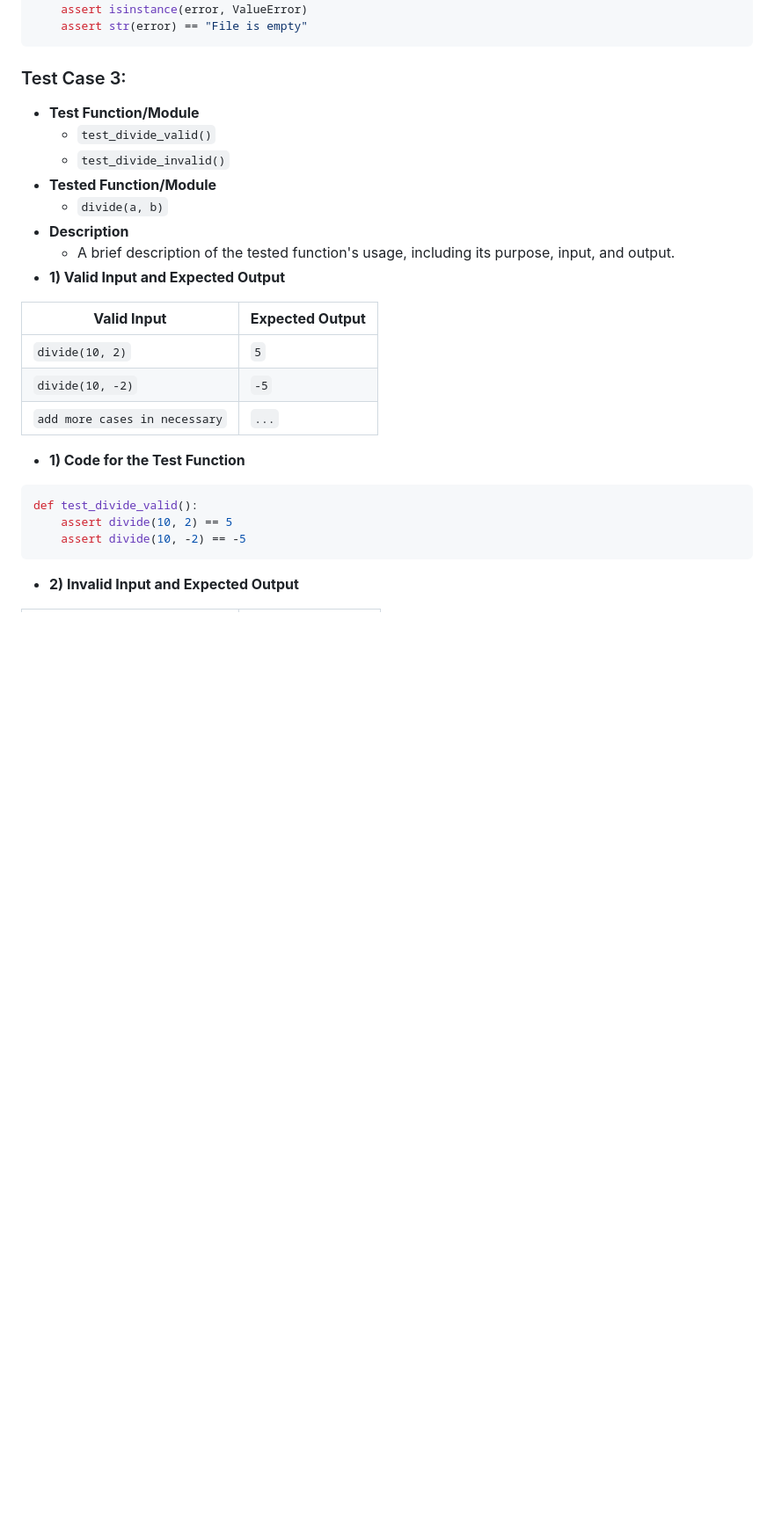
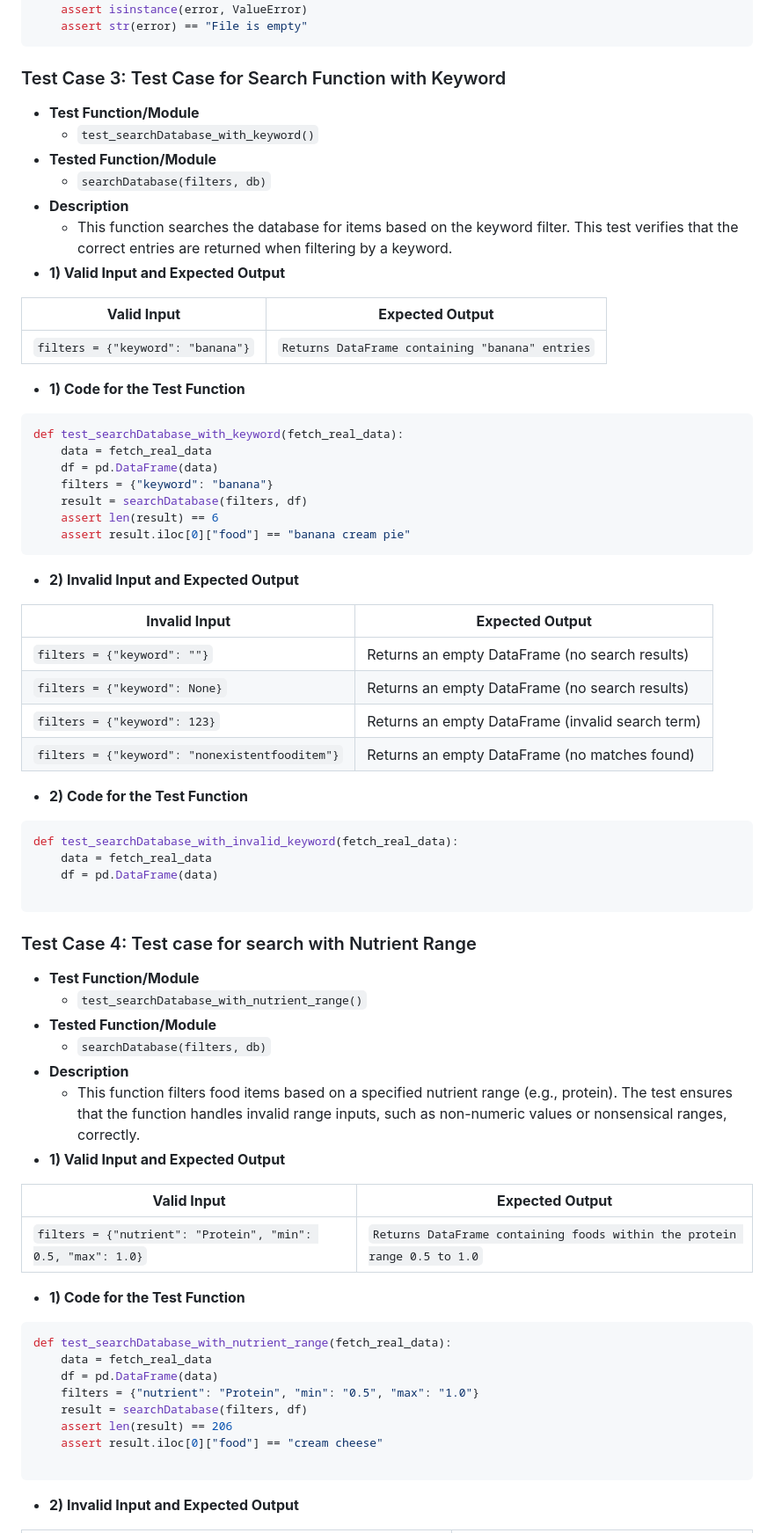
Before and after one commit to NickBland/2810ICT-milestone-2, a Markdown page: Unit_Testing_Report.md, the part around one of its changes. Shown at 88% size. Drawn GitHub-style; blank space fills up the shorter version.

````diff
--- a/Unit_Testing_Report.md
+++ b/Unit_Testing_Report.md
@@ -115,27 +115,71 @@ def test_initDatabase_with_empty_csv(setup_files):
     assert str(error) == "File is empty"
 ```
 
-### Test Case 3:
+### Test Case 3: Test Case for Search Function with Keyword
 - **Test Function/Module**
-  - `test_divide_valid()`
-  - `test_divide_invalid()`
+  - `test_searchDatabase_with_keyword()`
 - **Tested Function/Module**
-  - `divide(a, b)`
+  - `searchDatabase(filters, db)`
 - **Description**
-  - A brief description of the tested function's usage, including its purpose, input, and output.
+  - This function searches the database for items based on the keyword filter. This test verifies that the correct entries are returned when filtering by a keyword.
+- **1) Valid Input and Expected Output**
+
+| **Valid Input**                  | **Expected Output**                            |
+|----------------------------------|------------------------------------------------|
+| `filters = {"keyword": "banana"}` | `Returns DataFrame containing "banana" entries` |
+
+- **1) Code for the Test Function**
+```python
+def test_searchDatabase_with_keyword(fetch_real_data):
+    data = fetch_real_data
+    df = pd.DataFrame(data)
+    filters = {"keyword": "banana"}
+    result = searchDatabase(filters, df)
+    assert len(result) == 6
+    assert result.iloc[0]["food"] == "banana cream pie"
+```
+- **2) Invalid Input and Expected Output**
+
+| **Invalid Input**                                   | **Expected Output**                               |
+|-----------------------------------------------------|---------------------------------------------------|
+| `filters = {"keyword": ""}`                         | Returns an empty DataFrame (no search results)    |
+| `filters = {"keyword": None}`                       | Returns an empty DataFrame (no search results)    |
+| `filters = {"keyword": 123}`                        | Returns an empty DataFrame (invalid search term)  |
+| `filters = {"keyword": "nonexistentfooditem"}`      | Returns an empty DataFrame (no matches found)     |
+
+
+- **2) Code for the Test Function**
+```python
+def test_searchDatabase_with_invalid_keyword(fetch_real_data):
+    data = fetch_real_data
+    df = pd.DataFrame(data)
+
+```
+
+### Test Case 4: Test case for search with Nutrient Range
+- **Test Function/Module**
+  - `test_searchDatabase_with_nutrient_range()`
+- **Tested Function/Module**
+  - `searchDatabase(filters, db)`
+- **Description**
+  - This function filters food items based on a specified nutrient range (e.g., protein). The test ensures that the function handles invalid range inputs, such as non-numeric values or nonsensical ranges, correctly.
 - **1) Valid Input and Expected Output**
 
 | **Valid Input**               | **Expected Output** |
 |-------------------------------|---------------------|
-| `divide(10, 2)`               | `5`                 |
-| `divide(10, -2)`              | `-5`                |
-| `add more cases in necessary` | `...`               |
+| `filters = {"nutrient": "Protein", "min": 0.5, "max": 1.0}`| `Returns DataFrame containing foods within the protein range 0.5 to 1.0`                 |
+
 
 - **1) Code for the Test Function**
 ```python
-def test_divide_valid():
-    assert divide(10, 2) == 5
-    assert divide(10, -2) == -5
+def test_searchDatabase_with_nutrient_range(fetch_real_data):
+    data = fetch_real_data
+    df = pd.DataFrame(data)
+    filters = {"nutrient": "Protein", "min": "0.5", "max": "1.0"}
+    result = searchDatabase(filters, df)
+    assert len(result) == 206
+    assert result.iloc[0]["food"] == "cream cheese"
+
 ```
 - **2) Invalid Input and Expected Output**
 
````
Also changed, not shown: other parts of Unit_Testing_Report.md (+44 -68 lines).
